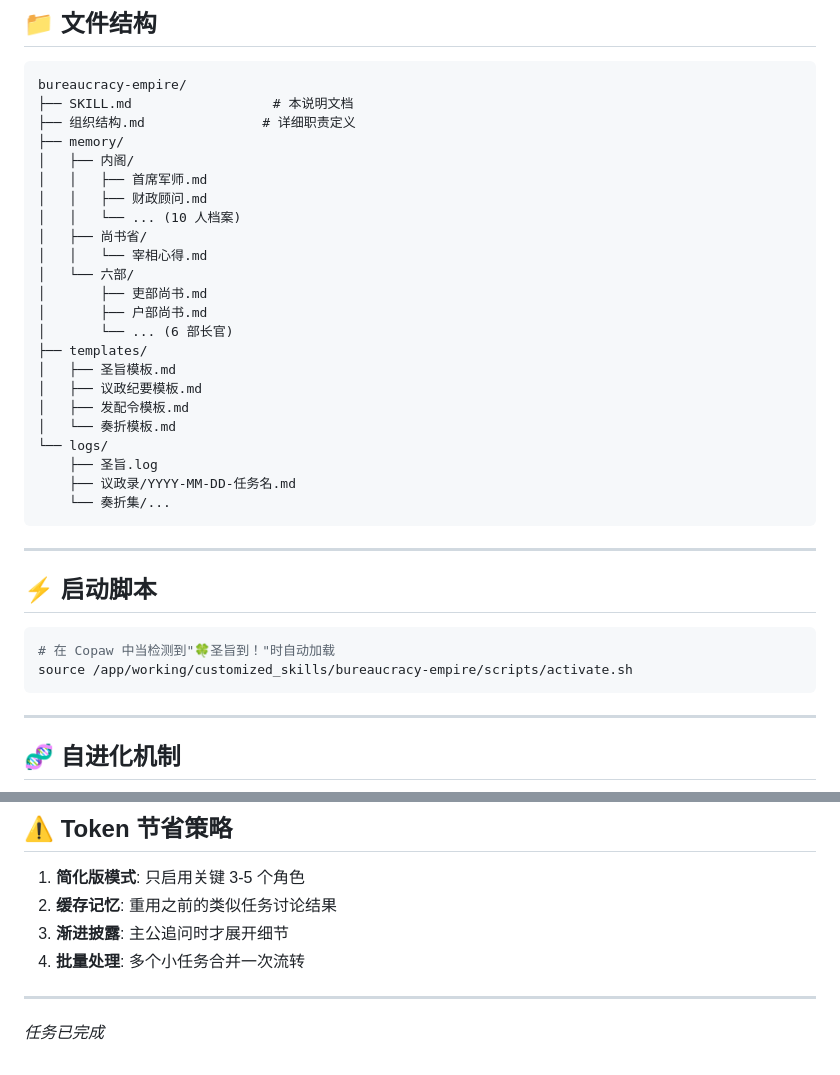
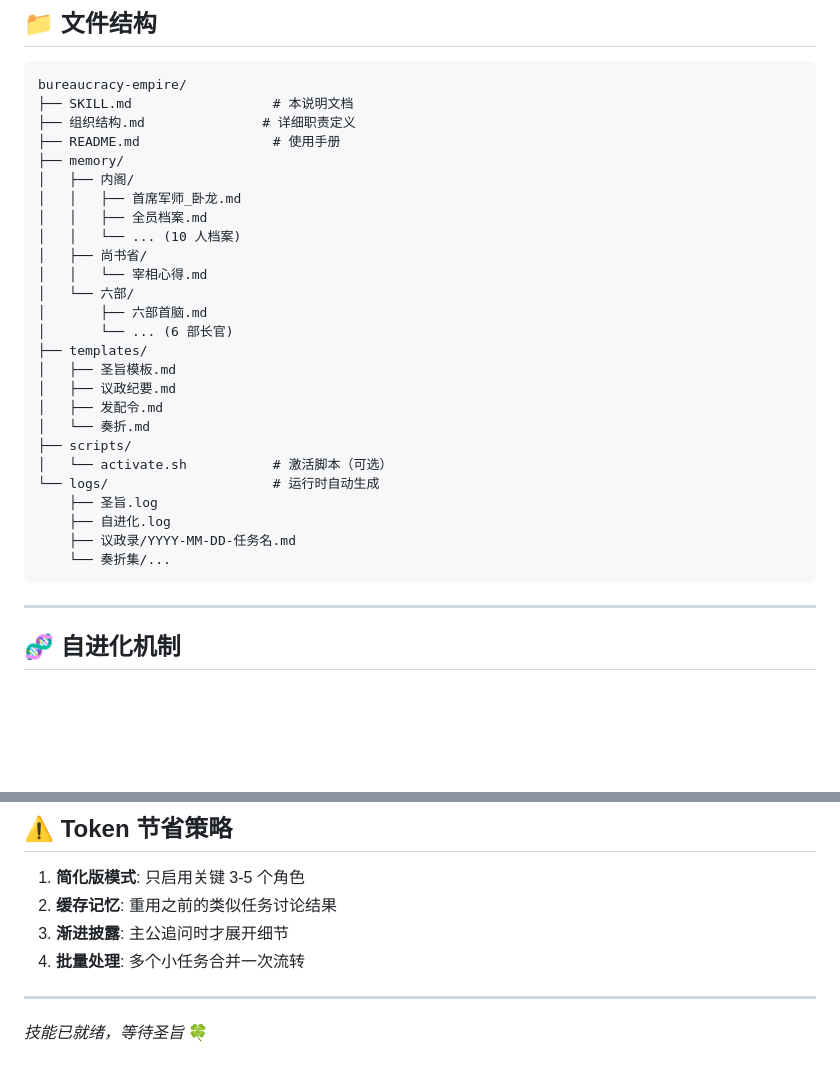
Before and after one commit to miaouai/bureaucracy-empire, a Markdown page: SKILL.md, 2 parts joined by grey strips. Rendered like a GitHub page; blank space fills up the shorter version.

````diff
--- a/SKILL.md
+++ b/SKILL.md
@@ -108,35 +169,29 @@ enabled: true
 bureaucracy-empire/
 ├── SKILL.md                  # 本说明文档
 ├── 组织结构.md               # 详细职责定义
+├── README.md                 # 使用手册
 ├── memory/
 │   ├── 内阁/
-│   │   ├── 首席军师.md
-│   │   ├── 财政顾问.md
+│   │   ├── 首席军师_卧龙.md
+│   │   ├── 全员档案.md
 │   │   └── ... (10 人档案)
 │   ├── 尚书省/
 │   │   └── 宰相心得.md
 │   └── 六部/
-│       ├── 吏部尚书.md
-│       ├── 户部尚书.md
+│       ├── 六部首脑.md
 │       └── ... (6 部长官)
 ├── templates/
 │   ├── 圣旨模板.md
-│   ├── 议政纪要模板.md
-│   ├── 发配令模板.md
-│   └── 奏折模板.md
-└── logs/
+│   ├── 议政纪要.md
+│   ├── 发配令.md
+│   └── 奏折.md
+├── scripts/
+│   └── activate.sh           # 激活脚本（可选）
+└── logs/                     # 运行时自动生成
     ├── 圣旨.log
+    ├── 自进化.log
     ├── 议政录/YYYY-MM-DD-任务名.md
     └── 奏折集/...
-```
-
----
-
-## ⚡ 启动脚本
-
-```bash
-# 在 Copaw 中当检测到"🍀圣旨到！"时自动加载
-source /app/working/customized_skills/bureaucracy-empire/scripts/activate.sh
 ```
 
 ---
@@ -180,4 +235,4 @@ source /app/working/customized_skills/bureaucracy-empire/scripts/activate.sh
 
 ---
 
-*任务已完成*
+*技能已就绪，等待圣旨* 🍀
````
Also changed, not shown: other parts of SKILL.md (+61 -0 lines).
